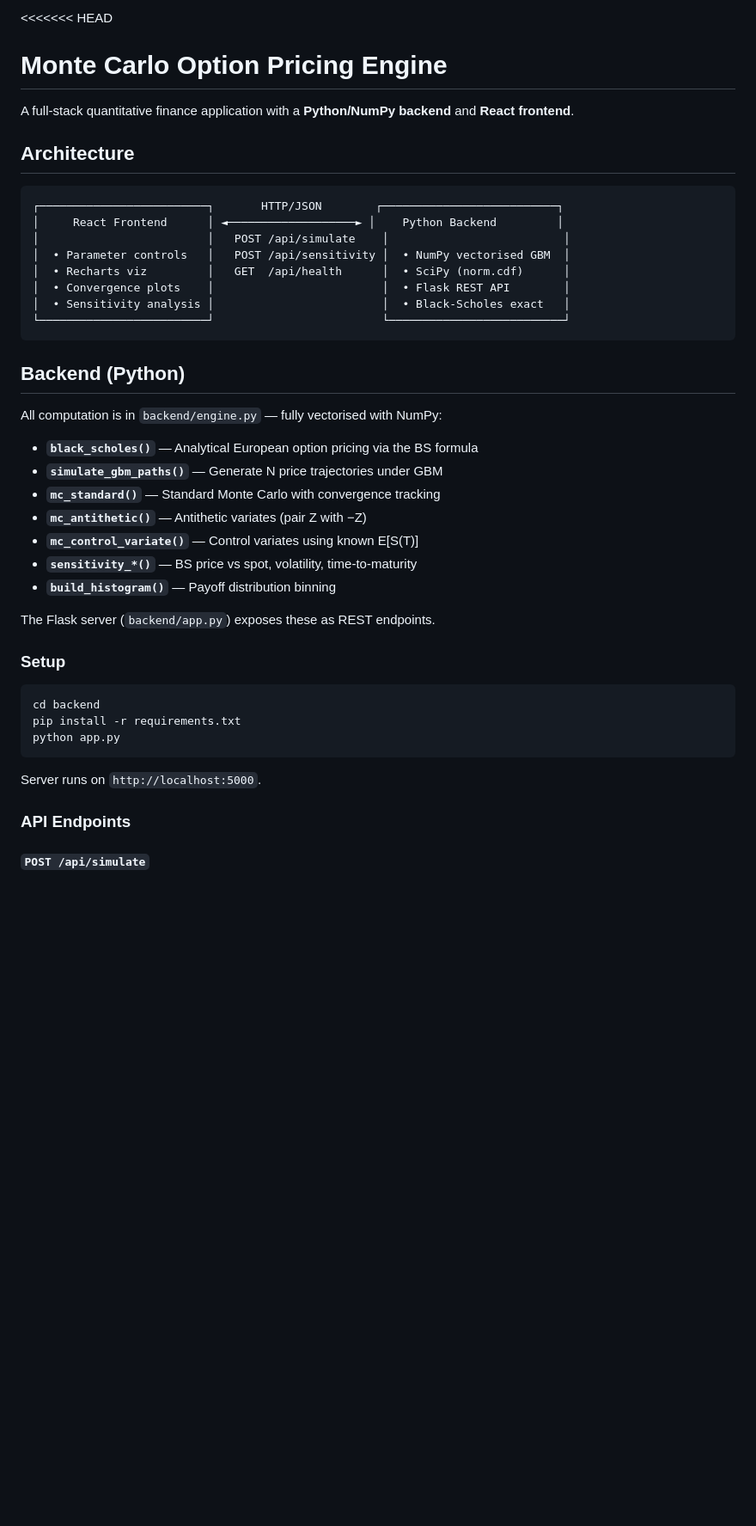
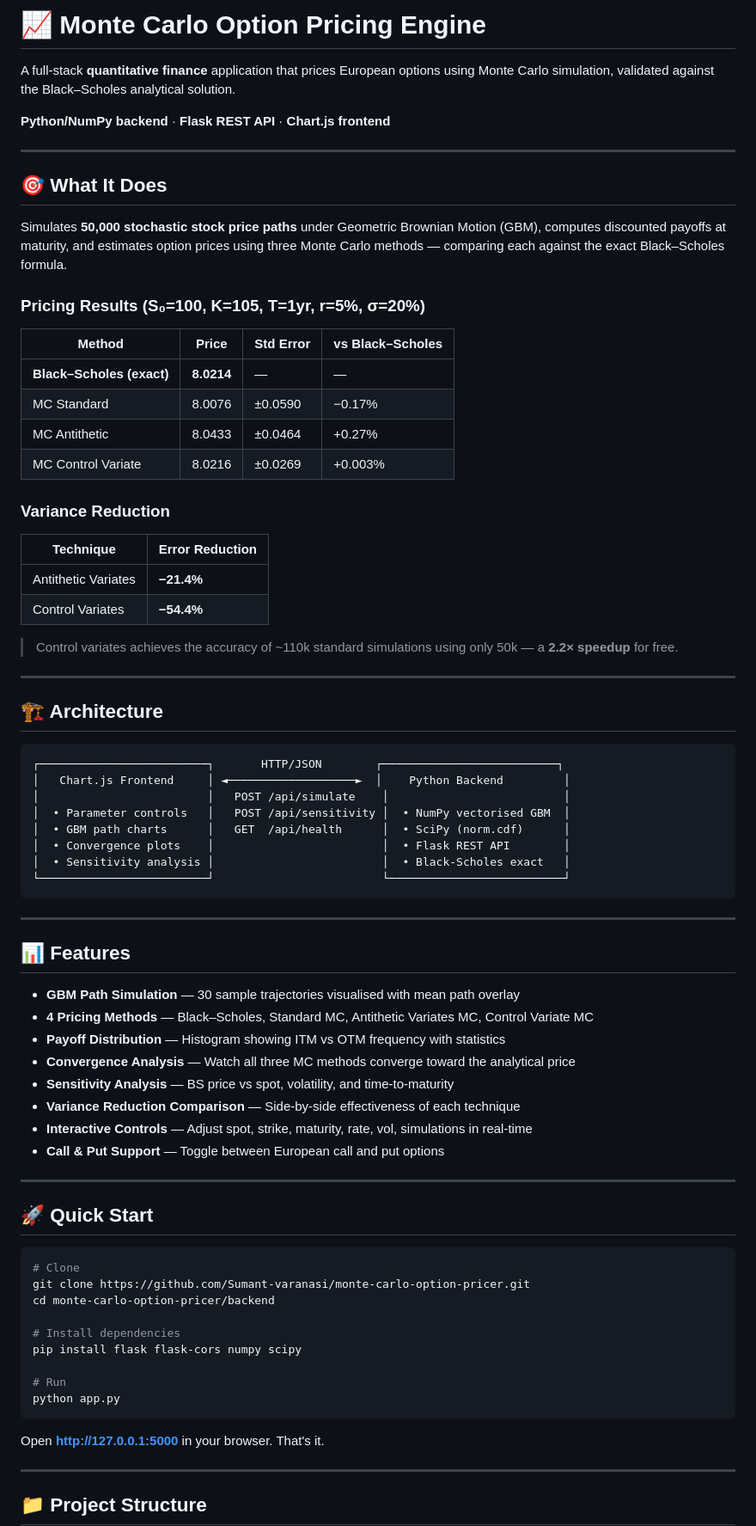
Before and after one commit to Sumant-varanasi/monte-carlo-option-pricer, a Markdown page: README.md, the part around one of its changes. Shown at 86% size. Drawn GitHub-style; blank space fills up the shorter version.

Commit message:
Revise README for improved clarity and detail
Updated README to enhance clarity and structure, added features, architecture, and performance sections.

````diff
--- a/README.md
+++ b/README.md
@@ -1,46 +1,80 @@
-<<<<<<< HEAD
-# Monte Carlo Option Pricing Engine
+# 📈 Monte Carlo Option Pricing Engine
 
-A full-stack quantitative finance application with a **Python/NumPy backend** and **React frontend**.
+A full-stack **quantitative finance** application that prices European options using Monte Carlo simulation, validated against the Black–Scholes analytical solution.
 
-## Architecture
+**Python/NumPy backend** · **Flask REST API** · **Chart.js frontend**
+
+---
+
+## 🎯 What It Does
+
+Simulates **50,000 stochastic stock price paths** under Geometric Brownian Motion (GBM), computes discounted payoffs at maturity, and estimates option prices using three Monte Carlo methods — comparing each against the exact Black–Scholes formula.
+
+### Pricing Results (S₀=100, K=105, T=1yr, r=5%, σ=20%)
+
+| Method | Price | Std Error | vs Black–Scholes |
+|--------|-------|-----------|------------------|
+| **Black–Scholes (exact)** | **8.0214** | — | — |
+| MC Standard | 8.0076 | ±0.0590 | −0.17% |
+| MC Antithetic | 8.0433 | ±0.0464 | +0.27% |
+| MC Control Variate | 8.0216 | ±0.0269 | +0.003% |
+
+### Variance Reduction
+
+| Technique | Error Reduction |
+|-----------|----------------|
+| Antithetic Variates | **−21.4%** |
+| Control Variates | **−54.4%** |
+
+> Control variates achieves the accuracy of ~110k standard simulations using only 50k — a **2.2× speedup** for free.
+
+---
+
+## 🏗️ Architecture
 
 ```
 ┌─────────────────────────┐       HTTP/JSON        ┌──────────────────────────┐
-│     React Frontend      │ ◄───────────────────► │    Python Backend         │
+│   Chart.js Frontend     │ ◄───────────────────►  │    Python Backend         │
 │                         │   POST /api/simulate    │                          │
 │  • Parameter controls   │   POST /api/sensitivity │  • NumPy vectorised GBM  │
-│  • Recharts viz         │   GET  /api/health      │  • SciPy (norm.cdf)      │
+│  • GBM path charts      │   GET  /api/health      │  • SciPy (norm.cdf)      │
 │  • Convergence plots    │                         │  • Flask REST API        │
 │  • Sensitivity analysis │                         │  • Black-Scholes exact   │
 └─────────────────────────┘                         └──────────────────────────┘
 ```
 
-## Backend (Python)
+---
 
-All computation is in `backend/engine.py` — fully vectorised with NumPy:
+## 📊 Features
 
-- **`black_scholes()`** — Analytical European option pricing via the BS formula
-- **`simulate_gbm_paths()`** — Generate N price trajectories under GBM
-- **`mc_standard()`** — Standard Monte Carlo with convergence tracking
-- **`mc_antithetic()`** — Antithetic variates (pair Z with −Z)
-- **`mc_control_variate()`** — Control variates using known E[S(T)]
-- **`sensitivity_*()`** — BS price vs spot, volatility, time-to-maturity
-- **`build_histogram()`** — Payoff distribution binning
+- **GBM Path Simulation** — 30 sample trajectories visualised with mean path overlay
+- **4 Pricing Methods** — Black–Scholes, Standard MC, Antithetic Variates MC, Control Variate MC
+- **Payoff Distribution** — Histogram showing ITM vs OTM frequency with statistics
+- **Convergence Analysis** — Watch all three MC methods converge toward the analytical price
+- **Sensitivity Analysis** — BS price vs spot, volatility, and time-to-maturity
+- **Variance Reduction Comparison** — Side-by-side effectiveness of each technique
+- **Interactive Controls** — Adjust spot, strike, maturity, rate, vol, simulations in real-time
+- **Call & Put Support** — Toggle between European call and put options
 
-The Flask server (`backend/app.py`) exposes these as REST endpoints.
+---
 
-### Setup
+## 🚀 Quick Start
 
 ```bash
-cd backend
-pip install -r requirements.txt
+# Clone
+git clone https://github.com/Sumant-varanasi/monte-carlo-option-pricer.git
+cd monte-carlo-option-pricer/backend
+
+# Install dependencies
+pip install flask flask-cors numpy scipy
+
+# Run
 python app.py
 ```
 
-Server runs on `http://localhost:5000`.
+Open **http://127.0.0.1:5000** in your browser. That's it.
 
-### API Endpoints
+---
 
-#### `POST /api/simulate`
+## 📁 Project Structure
 
````
Also changed, not shown: other parts of README.md (+55 -49 lines).
